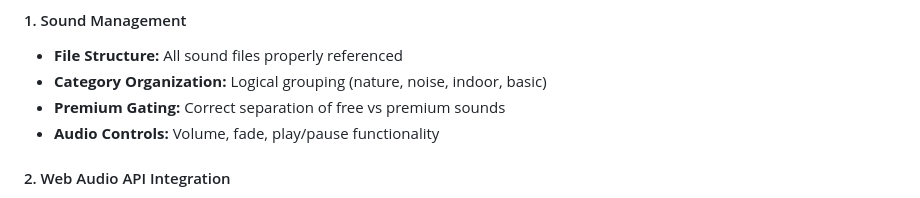
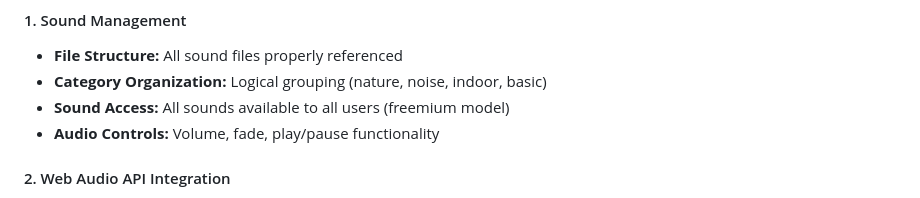
Before and after one commit to lloydreamr/co-sleep-app, a Markdown page: TEST_REPORT.md, the part around the change. Drawn GitHub-style.

Commit message:
Update TEST_REPORT.md to reflect premium removal

```diff
--- a/TEST_REPORT.md
+++ b/TEST_REPORT.md
@@ -116,7 +116,7 @@ npm run test:watch    # Watch mode for development
 #### 1. Sound Management
 - **File Structure:** All sound files properly referenced
 - **Category Organization:** Logical grouping (nature, noise, indoor, basic)
-- **Premium Gating:** Correct separation of free vs premium sounds
+- **Sound Access:** All sounds available to all users (freemium model)
 - **Audio Controls:** Volume, fade, play/pause functionality
 
 #### 2. Web Audio API Integration
```
